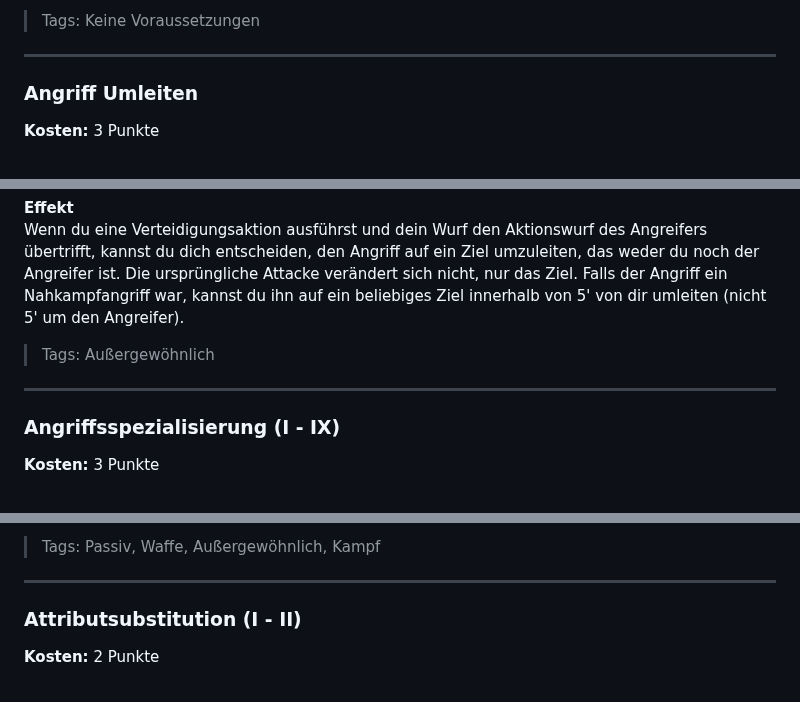
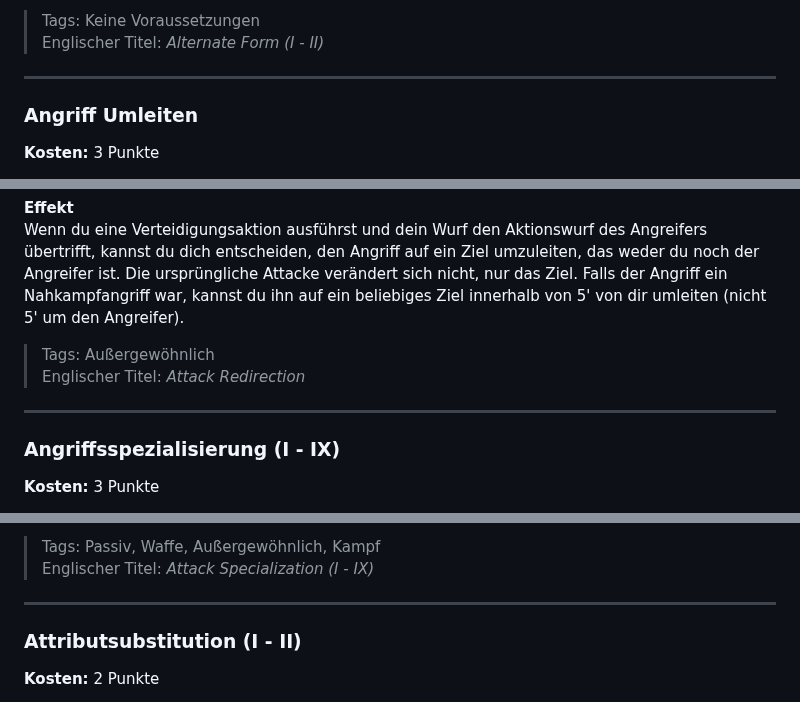
Before and after one commit to Mambouna/openlegend-de, a Markdown page: src/lists/fertigkeiten.md, 3 parts joined by grey strips. GitHub-like rendering.

```diff
--- a/src/lists/fertigkeiten.md
+++ b/src/lists/fertigkeiten.md
@@ -24,8 +24,10 @@ Deine alternative Gestalt kann nicht die Fertigkeit <em>Alternative Gestalt</em>
 Mit der Zustimmung des GM kannst du diese Fertigkeit mehr als einmal wählen. Falls du dies tust, erhälst du eine weitere alternative Gestalt. Mehrere Alternative Gestalten können ein mächtiger Weg sein, viele neue Attribute und Fertigkeitenpunkte zu sammeln. Der GM sollte Spielende daran hindern, mithilfe dieser Fertigkeit übermäßig mächtige Charaktere zu gestalten.
 
 > Tags: Keine Voraussetzungen
-
-___
+> Englischer Titel: _Alternate Form (I - II)_
+
+___
+
 ### Angriff Umleiten
 **Kosten:** 3 Punkte
 
@@ -39,8 +41,10 @@ Du bist darin gekonnt, die Angriffe deiner Feinde umzuleiten. Ob durch elegante
 Wenn du eine Verteidigungsaktion ausführst und dein Wurf den Aktionswurf des Angreifers übertrifft, kannst du dich entscheiden, den Angriff auf ein Ziel umzuleiten, das weder du noch der Angreifer ist. Die ursprüngliche Attacke verändert sich nicht, nur das Ziel. Falls der Angriff ein Nahkampfangriff war, kannst du ihn auf ein beliebiges Ziel innerhalb von 5' von dir umleiten (nicht 5' um den Angreifer).
 
 > Tags: Außergewöhnlich
-
-___
+> Englischer Titel: _Attack Redirection_
+
+___
+
 ### Angriffsspezialisierung (I - IX)
 **Kosten:** 3 Punkte
 
@@ -66,8 +70,10 @@ Beispiele von Angriffsarten umfassen unter anderem Feuer, Kälte, Blitz, Säure,
 Zusätzlich dazu, dass du den Rang dieser Fertigkeit erhöhen kannst, kannst du diese Fertigkeit auch mehrmals lernen und jeweils eine neue Waffe oder eine neue Angriffsart auswählen. Dein gesamter Vorteil auf Attacken mit der Waffe oder Angriffsart entspricht deinem Rang der Fertigkeit für diese Waffe oder Art. Beispielsweise könnte ein Charakter Angriffsspezialisierung II (Feuer) für Feuerzauber haben und Angriffsspezialisierung IV (Langschwert) für Angriffe mit dem Schwert.
 
 > Tags: Passiv, Waffe, Außergewöhnlich, Kampf
-
-___
+> Englischer Titel: _Attack Specialization (I - IX)_
+
+___
+
 ### Attributsubstitution (I - II)
 **Kosten:** 2 Punkte
 
```
Also changed, not shown: other parts of src/lists/fertigkeiten.md (+299 -150 lines), src/lists/harme.md (+53 -0 lines), src/lists/wohle.md (+63 -0 lines).
